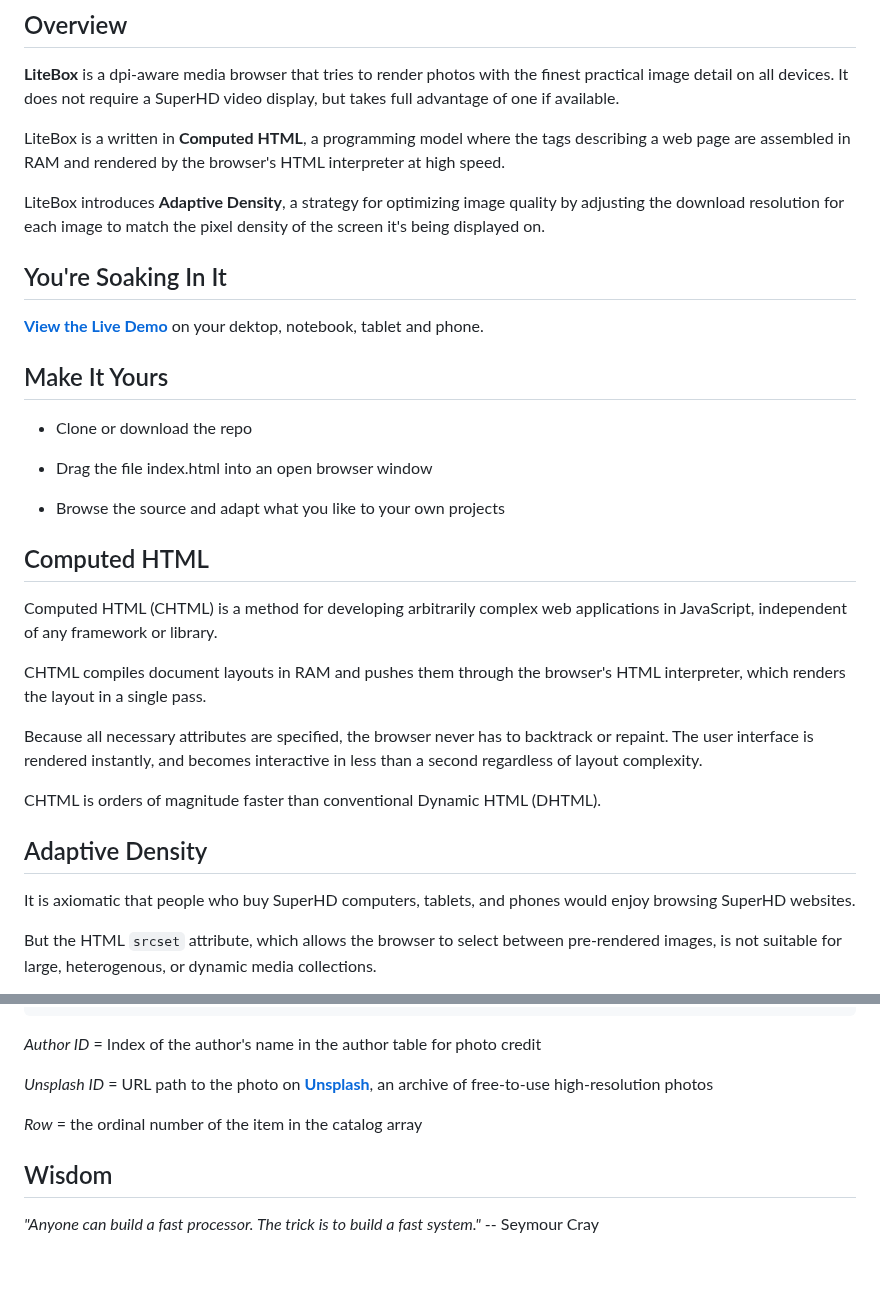
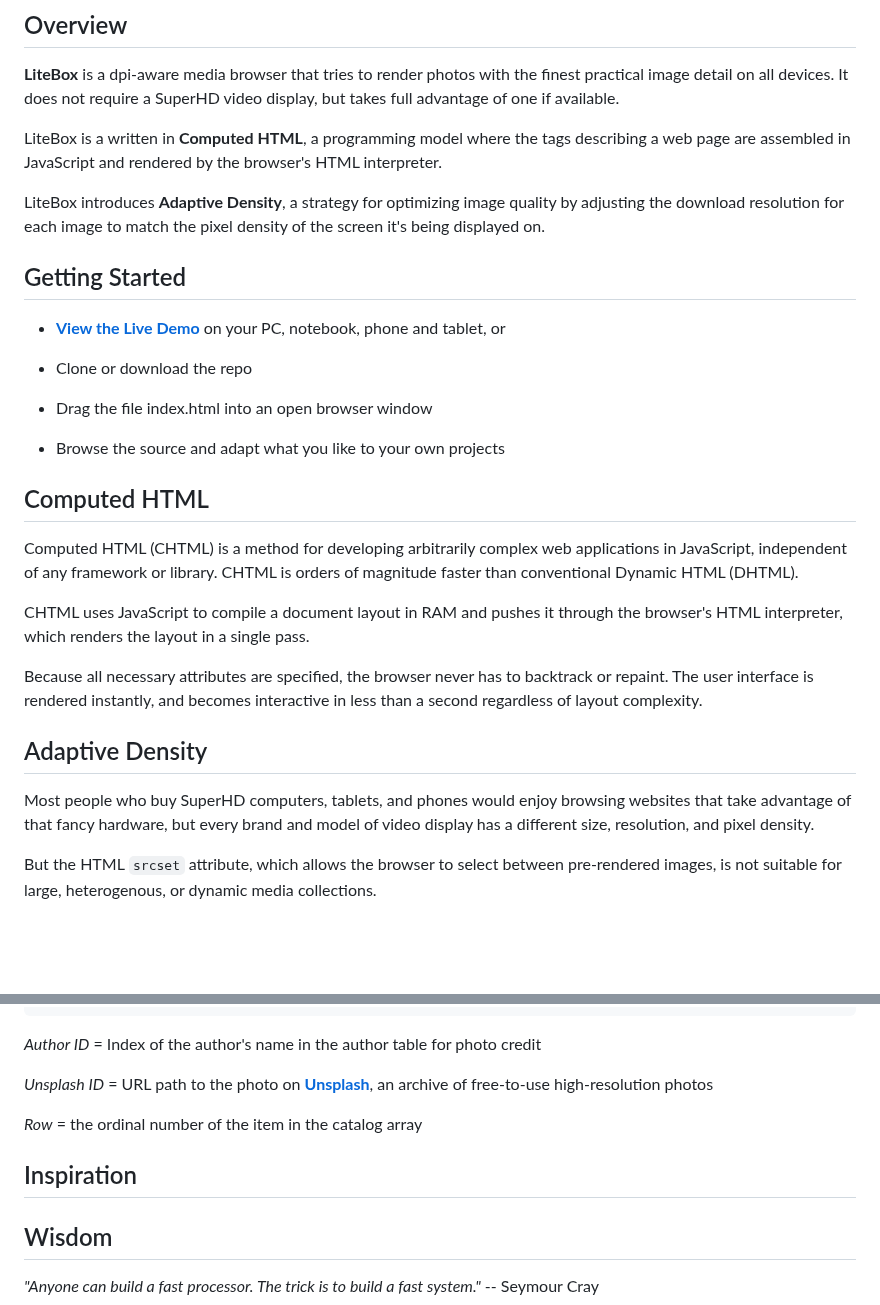
Before and after one commit to glroyal/litebox, a Markdown page: README.md, 2 parts joined by grey strips. Drawn GitHub-style; blank space fills up the shorter version.

```diff
--- a/README.md
+++ b/README.md
@@ -10,15 +10,13 @@
 
 **LiteBox** is a dpi-aware media browser that tries to render photos with the finest practical image detail on all devices. It does not require a SuperHD video display, but takes full advantage of one if available.
 
-LiteBox is a written in **Computed HTML**, a programming model where the tags describing a web page are assembled in RAM and rendered by the browser's HTML interpreter at high speed.
+LiteBox is a written in **Computed HTML**, a programming model where the tags describing a web page are assembled in JavaScript and rendered by the browser's HTML interpreter.
 
 LiteBox introduces **Adaptive Density**, a strategy for optimizing image quality by adjusting the download resolution for each image to match the pixel density of the screen it's being displayed on.
 
-## You're Soaking In It
+## Getting Started
 
-[**View the Live Demo**](https://glroyal.github.io/litebox/) on your dektop, notebook, tablet and phone.
-
-## Make It Yours
+* [**View the Live Demo**](%5BLiteBox%5D(https://glroyal.github.io/litebox/)) on your PC, notebook, phone and tablet, or
 
 * Clone or download the repo
 
@@ -28,17 +26,15 @@ LiteBox introduces **Adaptive Density**, a strategy for optimizing image quality
 
 ## Computed HTML
 
-Computed HTML (CHTML) is a method for developing arbitrarily complex web applications in JavaScript, independent of any framework or library.
+Computed HTML (CHTML) is a method for developing arbitrarily complex web applications in JavaScript, independent of any framework or library. CHTML is orders of magnitude faster than conventional Dynamic HTML (DHTML).
 
-CHTML compiles document layouts in RAM and pushes them through the browser's HTML interpreter, which renders the layout in a single pass.
+CHTML uses JavaScript to compile a document layout in RAM and pushes it through the browser's HTML interpreter, which renders the layout in a single pass.
 
 Because all necessary attributes are specified, the browser never has to backtrack or repaint. The user interface is rendered instantly, and becomes interactive in less than a second regardless of layout complexity.
 
-CHTML is orders of magnitude faster than conventional Dynamic HTML (DHTML).
-
 ## Adaptive Density
 
-It is axiomatic that people who buy SuperHD computers, tablets, and phones would enjoy browsing SuperHD websites.
+Most people who buy SuperHD computers, tablets, and phones would enjoy browsing websites that take advantage of that fancy hardware, but every brand and model of video display has a different size, resolution, and pixel density.
 
 But the HTML `srcset` attribute, which allows the browser to select between pre-rendered images, is not suitable for large, heterogenous, or dynamic media collections.
 
@@ -166,6 +162,8 @@ const catalog = [
 
 *Row* = the ordinal number of the item in the catalog array
 
+## Inspiration
+
 ## Wisdom
 
 *"Anyone can build a fast processor. The trick is to build a fast system."*
```
